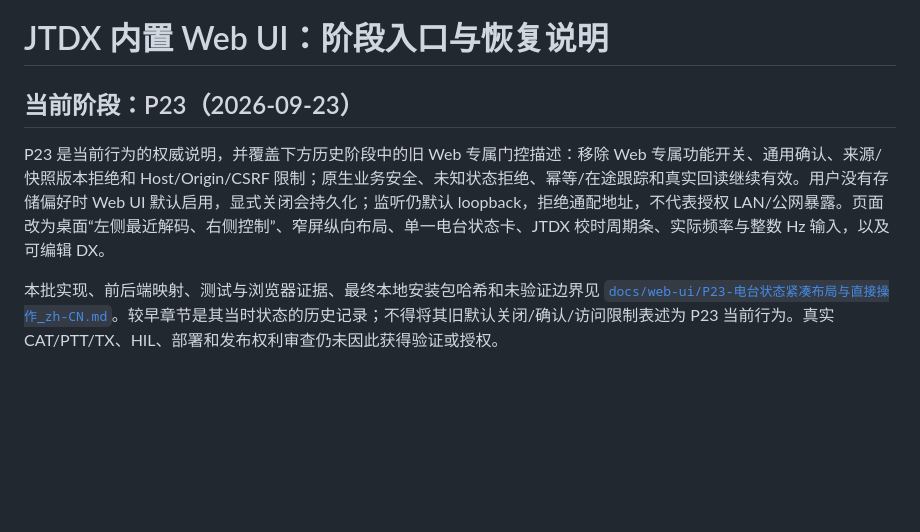
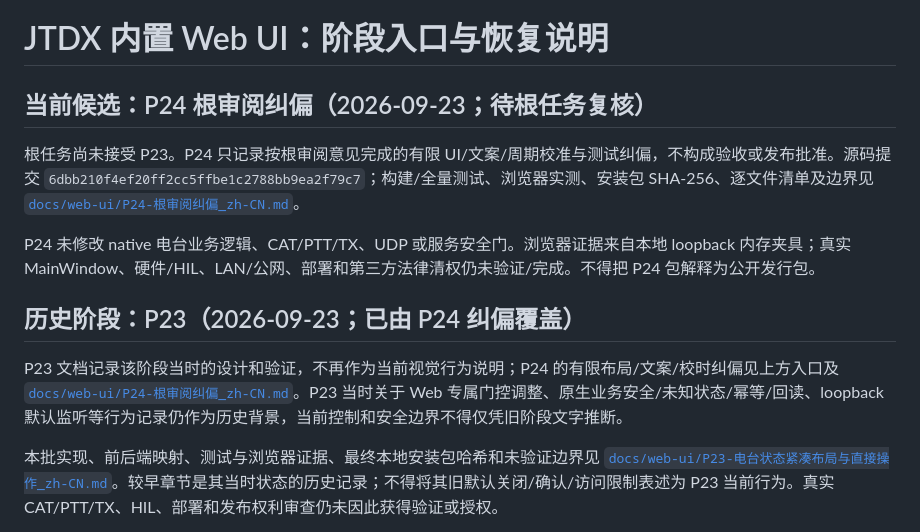
Before and after one commit to iCassius/JTDX_mod, a Markdown page: WEB_UI_START_HERE_zh-CN.md, the part around the change. Drawn GitHub-style; blank space fills up the shorter version.

```diff
--- a/WEB_UI_START_HERE_zh-CN.md
+++ b/WEB_UI_START_HERE_zh-CN.md
@@ -1,8 +1,14 @@
 # JTDX 内置 Web UI：阶段入口与恢复说明
 
-## 当前阶段：P23（2026-09-23）
+## 当前候选：P24 根审阅纠偏（2026-09-23；待根任务复核）
 
-P23 是当前行为的权威说明，并覆盖下方历史阶段中的旧 Web 专属门控描述：移除 Web 专属功能开关、通用确认、来源/快照版本拒绝和 Host/Origin/CSRF 限制；原生业务安全、未知状态拒绝、幂等/在途跟踪和真实回读继续有效。用户没有存储偏好时 Web UI 默认启用，显式关闭会持久化；监听仍默认 loopback，拒绝通配地址，不代表授权 LAN/公网暴露。页面改为桌面“左侧最近解码、右侧控制”、窄屏纵向布局、单一电台状态卡、JTDX 校时周期条、实际频率与整数 Hz 输入，以及可编辑 DX。
+根任务尚未接受 P23。P24 只记录按根审阅意见完成的有限 UI/文案/周期校准与测试纠偏，不构成验收或发布批准。源码提交 `6dbb210f4ef20ff2cc5ffbe1c2788bb9ea2f79c7`；构建/全量测试、浏览器实测、安装包 SHA-256、逐文件清单及边界见 [`docs/web-ui/P24-根审阅纠偏_zh-CN.md`](docs/web-ui/P24-根审阅纠偏_zh-CN.md)。
+
+P24 未修改 native 电台业务逻辑、CAT/PTT/TX、UDP 或服务安全门。浏览器证据来自本地 loopback 内存夹具；真实 MainWindow、硬件/HIL、LAN/公网、部署和第三方法律清权仍未验证/完成。不得把 P24 包解释为公开发行包。
+
+## 历史阶段：P23（2026-09-23；已由 P24 纠偏覆盖）
+
+P23 文档记录该阶段当时的设计和验证，不再作为当前视觉行为说明；P24 的有限布局/文案/校时纠偏见上方入口及 [`docs/web-ui/P24-根审阅纠偏_zh-CN.md`](docs/web-ui/P24-根审阅纠偏_zh-CN.md)。P23 当时关于 Web 专属门控调整、原生业务安全/未知状态/幂等/回读、loopback 默认监听等行为记录仍作为历史背景，当前控制和安全边界不得仅凭旧阶段文字推断。
 
 本批实现、前后端映射、测试与浏览器证据、最终本地安装包哈希和未验证边界见 [`docs/web-ui/P23-电台状态紧凑布局与直接操作_zh-CN.md`](docs/web-ui/P23-电台状态紧凑布局与直接操作_zh-CN.md)。较早章节是其当时状态的历史记录；不得将其旧默认关闭/确认/访问限制表述为 P23 当前行为。真实 CAT/PTT/TX、HIL、部署和发布权利审查仍未因此获得验证或授权。
 
```
Also changed, not shown: docs/web-ui/P24-根审阅纠偏_zh-CN.md (added, +54 -0 lines), docs/web-ui/PROGRESS_zh-CN.md (+7 -0 lines).
